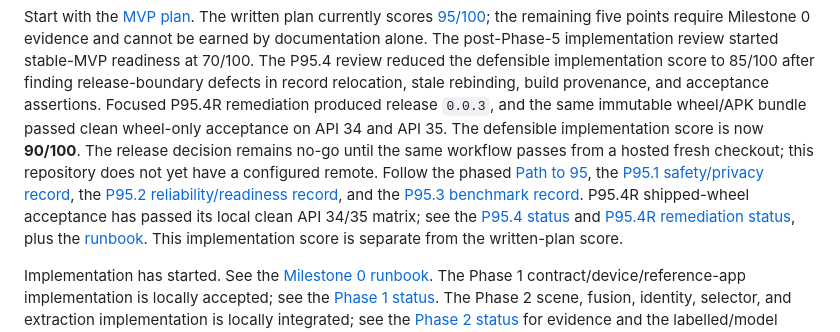
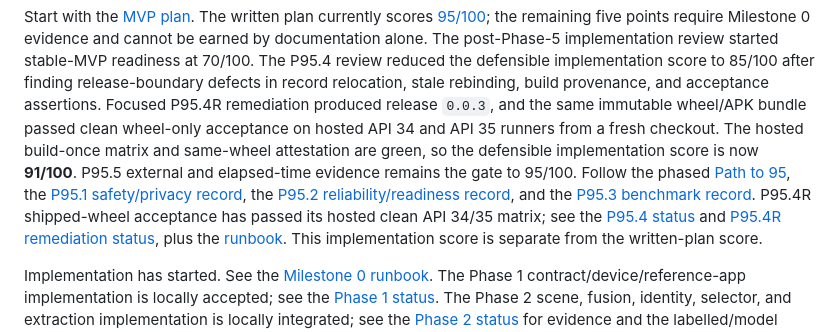
Before and after one commit to AbdelhafzDev/haykal, a Markdown page: README.md, the part around the change. GitHub-like rendering.

Commit message:
docs: record hosted P95.4 evidence [skip ci]

```diff
--- a/README.md
+++ b/README.md
@@ -39,15 +39,16 @@ The P95.4 review reduced the defensible implementation score to 85/100 after
 finding release-boundary defects in record relocation, stale rebinding, build
 provenance, and acceptance assertions. Focused P95.4R remediation produced release
 `0.0.3`, and the same immutable wheel/APK bundle passed clean wheel-only acceptance
-on API 34 and API 35. The defensible implementation score is now **90/100**. The
-release decision remains no-go until the same workflow passes from a hosted fresh
-checkout; this repository does not yet have a configured remote.
+on hosted API 34 and API 35 runners from a fresh checkout. The hosted build-once
+matrix and same-wheel attestation are green, so the defensible implementation
+score is now **91/100**. P95.5 external and elapsed-time evidence remains the gate
+to 95/100.
 Follow the phased
 [Path to 95](docs/plan/10-path-to-95.md), the
 [P95.1 safety/privacy record](docs/p95-1-status.md), the
 [P95.2 reliability/readiness record](docs/p95-2-status.md), and the
 [P95.3 benchmark record](docs/p95-3-status.md). P95.4R shipped-wheel acceptance
-has passed its local clean API 34/35 matrix; see the
+has passed its hosted clean API 34/35 matrix; see the
 [P95.4 status](docs/p95-4-status.md) and
 [P95.4R remediation status](docs/p95-4r-status.md), plus the
 [runbook](docs/p95-4-runbook.md). This implementation score is
```
Also changed, not shown: docs/p95-4-status.md (+8 -10 lines), docs/p95-4r-status.md (+39 -29 lines).
